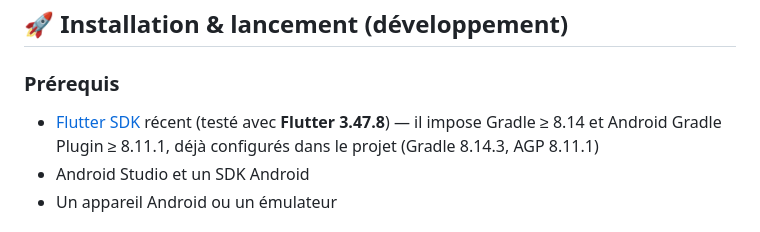
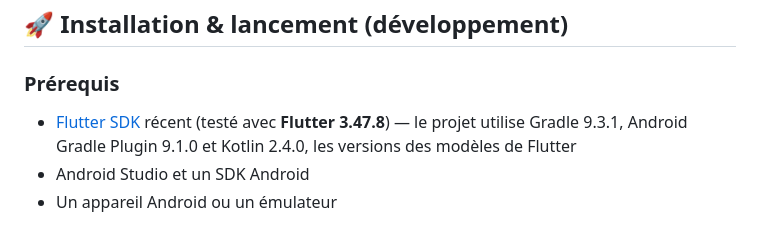
Before and after one commit to manubarnum/spiphoto_app, a Markdown page: README.md, the part around the change. Rendered like a GitHub page.

Commit message:
docs(readme): versions Gradle, AGP et Kotlin à jour
Co-Authored-By: Claude Opus 5.5 <noreply@anthropic.com>

```diff
--- a/README.md
+++ b/README.md
@@ -90,7 +90,7 @@ assets/
 
 ### Prérequis
 
-- [Flutter SDK](https://flutter.dev/docs/get-started/install) récent (testé avec **Flutter 3.47.8**) — il impose Gradle ≥ 8.14 et Android Gradle Plugin ≥ 8.11.1, déjà configurés dans le projet (Gradle 8.14.3, AGP 8.11.1)
+- [Flutter SDK](https://flutter.dev/docs/get-started/install) récent (testé avec **Flutter 3.47.8**) — le projet utilise Gradle 9.3.1, Android Gradle Plugin 9.1.0 et Kotlin 2.4.0, les versions des modèles de Flutter
 - Android Studio et un SDK Android
 - Un appareil Android ou un émulateur
 
```
